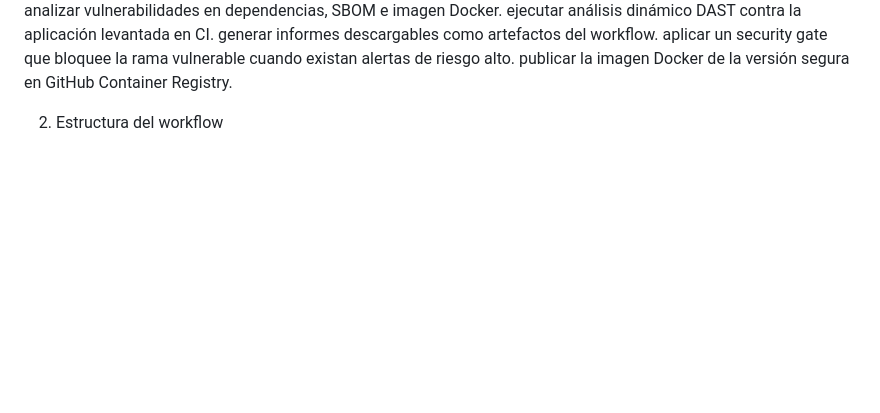
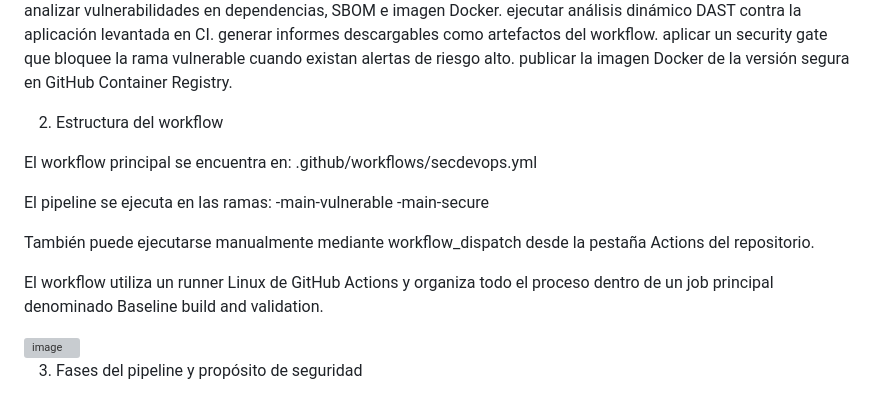
Before and after one commit to Shaston/AC1_euVWA_JCT, a Markdown page: README.md, the part around the change. GitHub-like rendering; blank space fills up the shorter version; grey boxes are pictures that could not be loaded.

Commit message:
Update README with workflow information
Added details about the workflow structure and execution. 2 imagen

```diff
--- a/README.md
+++ b/README.md
@@ -514,3 +514,18 @@ aplicar un security gate que bloquee la rama vulnerable cuando existan alertas d
 publicar la imagen Docker de la versión segura en GitHub Container Registry.
 
 2. Estructura del workflow
+
+El workflow principal se encuentra en:
+.github/workflows/secdevops.yml
+
+El pipeline se ejecuta en las ramas:
+-main-vulnerable
+-main-secure
+
+También puede ejecutarse manualmente mediante workflow_dispatch desde la pestaña Actions del repositorio.
+
+El workflow utiliza un runner Linux de GitHub Actions y organiza todo el proceso dentro de un job principal denominado Baseline build and validation.
+
+<img width="653" height="718" alt="image" src="https://github.com/user-attachments/assets/dd44360e-23aa-478f-8947-edd859abe8de" />
+
+3. Fases del pipeline y propósito de seguridad
```
